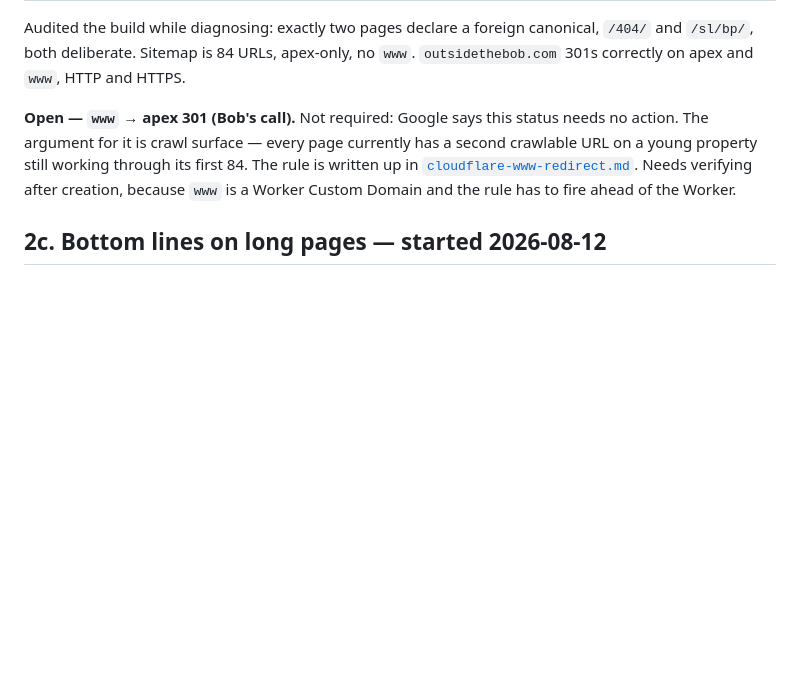
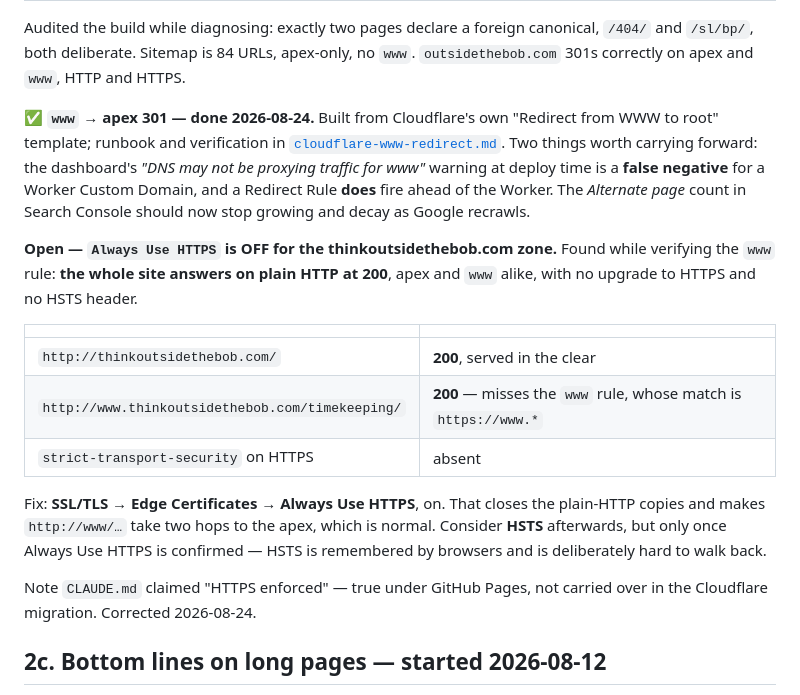
Before and after one commit to bobvan/outsideTheBob, a Markdown page: docs/backlog.md, the part around the change. Drawn GitHub-style; blank space fills up the shorter version.

```diff
--- a/docs/backlog.md
+++ b/docs/backlog.md
@@ -151,12 +151,31 @@ Audited the build while diagnosing: exactly two pages declare a foreign
 canonical, `/404/` and `/sl/bp/`, both deliberate. Sitemap is 84 URLs, apex-only,
 no `www`. `outsidethebob.com` 301s correctly on apex and `www`, HTTP and HTTPS.
 
-**Open — `www` → apex 301 (Bob's call).** Not required: Google says this status
-needs no action. The argument for it is crawl surface — every page currently has
-a second crawlable URL on a young property still working through its first 84.
-The rule is written up in [`cloudflare-www-redirect.md`](cloudflare-www-redirect.md).
-Needs verifying after creation, because `www` is a Worker Custom Domain and the
-rule has to fire ahead of the Worker.
+**✅ `www` → apex 301 — done 2026-08-24.** Built from Cloudflare's own
+"Redirect from WWW to root" template; runbook and verification in
+[`cloudflare-www-redirect.md`](cloudflare-www-redirect.md). Two things worth
+carrying forward: the dashboard's *"DNS may not be proxying traffic for www"*
+warning at deploy time is a **false negative** for a Worker Custom Domain, and a
+Redirect Rule **does** fire ahead of the Worker. The *Alternate page* count in
+Search Console should now stop growing and decay as Google recrawls.
+
+**Open — `Always Use HTTPS` is OFF for the thinkoutsidethebob.com zone.** Found
+while verifying the `www` rule: **the whole site answers on plain HTTP at 200**,
+apex and `www` alike, with no upgrade to HTTPS and no HSTS header.
+
+| | |
+|---|---|
+| `http://thinkoutsidethebob.com/` | **200**, served in the clear |
+| `http://www.thinkoutsidethebob.com/timekeeping/` | **200** — misses the `www` rule, whose match is `https://www.*` |
+| `strict-transport-security` on HTTPS | absent |
+
+Fix: **SSL/TLS → Edge Certificates → Always Use HTTPS**, on. That closes the
+plain-HTTP copies and makes `http://www/…` take two hops to the apex, which is
+normal. Consider **HSTS** afterwards, but only once Always Use HTTPS is confirmed
+— HSTS is remembered by browsers and is deliberately hard to walk back.
+
+Note `CLAUDE.md` claimed "HTTPS enforced" — true under GitHub Pages, not carried
+over in the Cloudflare migration. Corrected 2026-08-24.
 
 ## 2c. Bottom lines on long pages — started 2026-08-12
 
```
Also changed, not shown: docs/cloudflare-www-redirect.md (+45 -22 lines).
